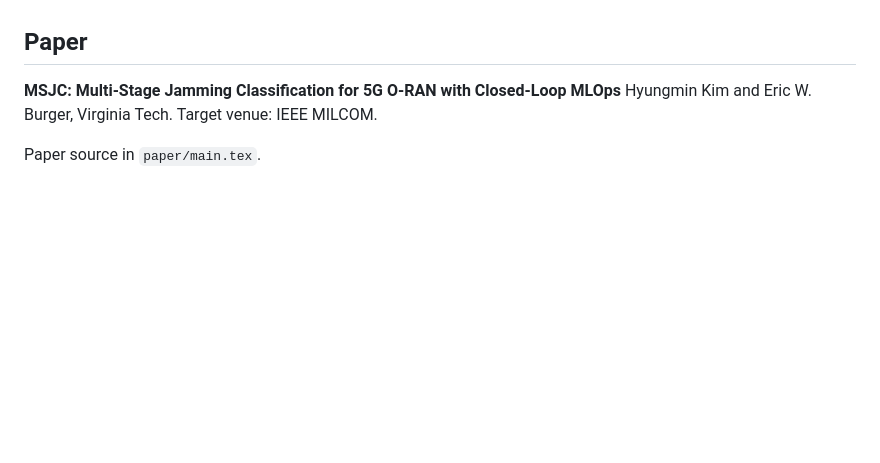
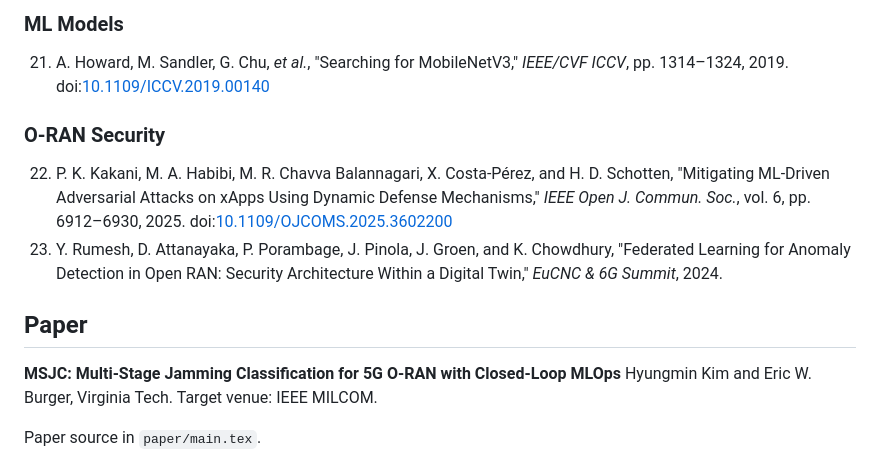
Before and after one commit to hyungminkimdev/5g-oran-msjc, a Markdown page: README.md, the part around one of its changes. Drawn GitHub-style; blank space fills up the shorter version.

```diff
--- a/README.md
+++ b/README.md
@@ -234,3 +266,9 @@ Model files (`.pth`, `.pkl`) are also gitignored. Retrain with commands above.
+### ML Models
+21. A. Howard, M. Sandler, G. Chu, *et al.*, "Searching for MobileNetV3," *IEEE/CVF ICCV*, pp. 1314–1324, 2019. doi:[10.1109/ICCV.2019.00140](https://doi.org/10.1109/ICCV.2019.00140)
+
+### O-RAN Security
+22. P. K. Kakani, M. A. Habibi, M. R. Chavva Balannagari, X. Costa-Pérez, and H. D. Schotten, "Mitigating ML-Driven Adversarial Attacks on xApps Using Dynamic Defense Mechanisms," *IEEE Open J. Commun. Soc.*, vol. 6, pp. 6912–6930, 2025. doi:[10.1109/OJCOMS.2025.3602200](https://doi.org/10.1109/OJCOMS.2025.3602200)
+23. Y. Rumesh, D. Attanayaka, P. Porambage, J. Pinola, J. Groen, and K. Chowdhury, "Federated Learning for Anomaly Detection in Open RAN: Security Architecture Within a Digital Twin," *EuCNC & 6G Summit*, 2024.
 
 ## Paper
 
```
Also changed, not shown: other parts of README.md (+34 -2 lines).
